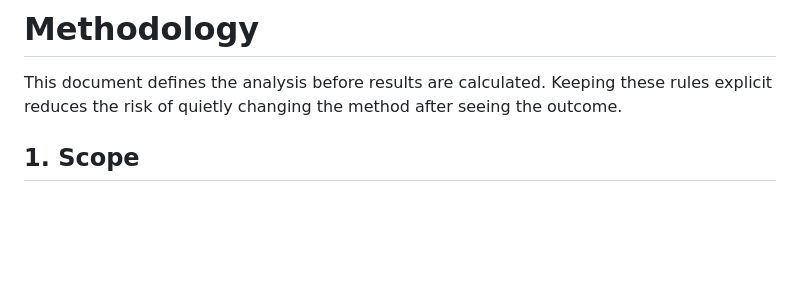
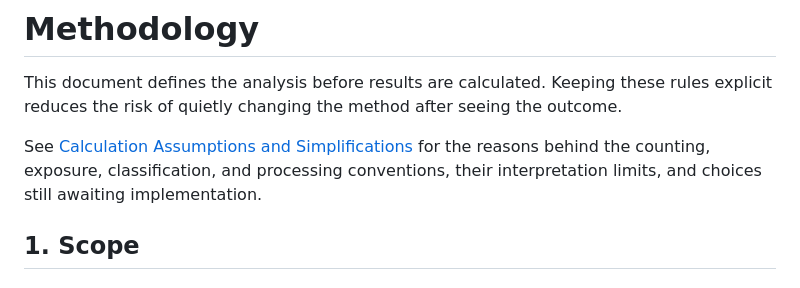
Before and after one commit to alby1976/Data110_DP_Activity, a Markdown page: docs/METHODOLOGY.md, the part around the change. GitHub-like rendering; blank space fills up the shorter version.

Commit message:
doc: add references to calculation assumptions in methodology and README
Include links to the new `Calculation Assumptions and Simplifications` section in the methodology document and README. Provide context for counting, classification, and processing conventions.

Signed-off-by: Albert Leung <1319401+alby1976@users.noreply.github.com>

```diff
--- a/docs/METHODOLOGY.md
+++ b/docs/METHODOLOGY.md
@@ -1,6 +1,10 @@
 # Methodology
 
 This document defines the analysis before results are calculated. Keeping these rules explicit reduces the risk of quietly changing the method after seeing the outcome.
+
+See [Calculation Assumptions and Simplifications](CALCULATION_ASSUMPTIONS.md)
+for the reasons behind the counting, exposure, classification, and processing
+conventions, their interpretation limits, and choices still awaiting implementation.
 
 ## 1. Scope
 
```
Also changed, not shown: README.md (+1 -0 lines).
